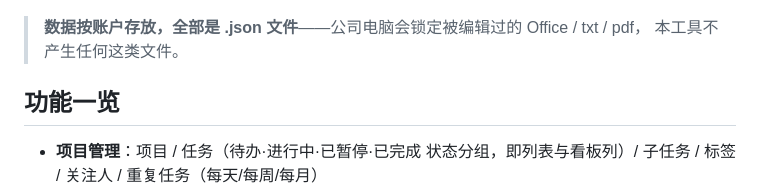
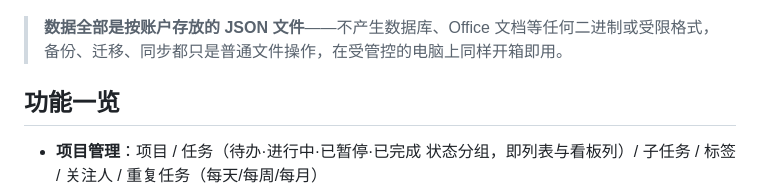
Before and after one commit to sctale/FlowTask, a Markdown page: README.md, the part around the change. Rendered like a GitHub page.

Commit message:
docs: README 措辞调整

```diff
--- a/README.md
+++ b/README.md
@@ -58,8 +58,8 @@ powershell -File build_release.ps1     # 产物在 desktop/dist/<version>/，含
 
 ![命令面板](docs/screenshots/06-cmdk.png)
 
-> **数据按账户存放，全部是 .json 文件**——公司电脑会锁定被编辑过的 Office / txt / pdf，
-> 本工具不产生任何这类文件。
+> **数据全部是按账户存放的 JSON 文件**——不产生数据库、Office 文档等任何二进制或受限格式，
+> 备份、迁移、同步都只是普通文件操作，在受管控的电脑上同样开箱即用。
 
 ## 功能一览
 
```
